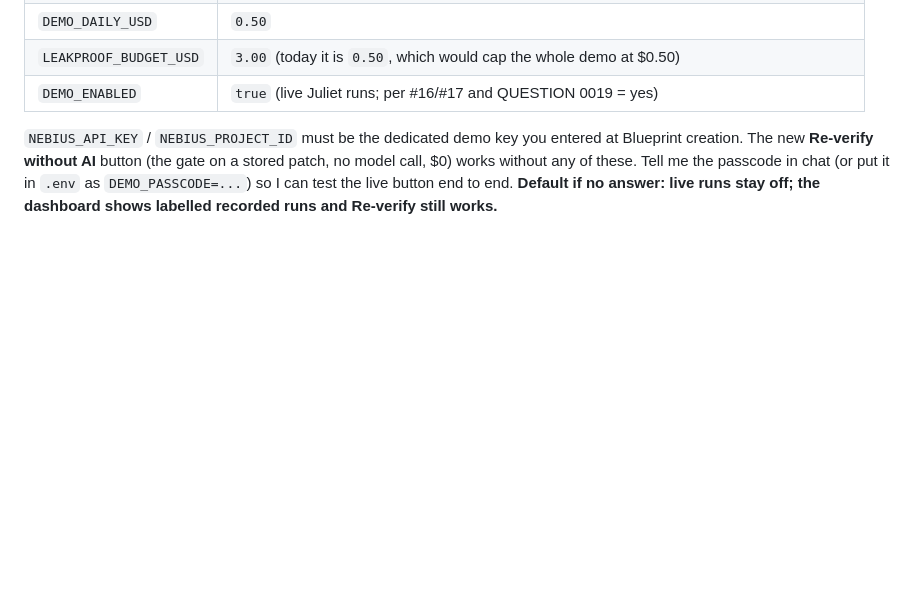
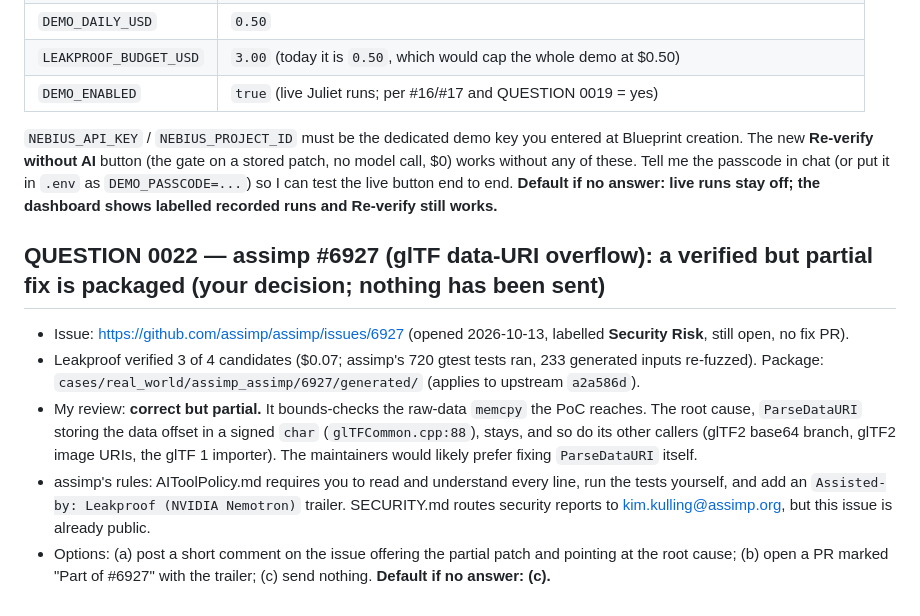
Before and after one commit to samsundar989/nebius-hackathon, a Markdown page: docs/HUMAN.md, the part around the change. Drawn GitHub-style; blank space fills up the shorter version.

Commit message:
HUMAN: QUESTION 0022 (assimp #6927 partial fix, default: not sent)
Co-Authored-By: Claude Opus 5.5 <noreply@anthropic.com>

```diff
--- a/docs/HUMAN.md
+++ b/docs/HUMAN.md
@@ -176,3 +176,10 @@ Render dashboard → **leakproof-demo** → Environment. Set these, then **Save,
 | `DEMO_ENABLED` | `true` (live Juliet runs; per #16/#17 and QUESTION 0019 = yes) |
 
 `NEBIUS_API_KEY` / `NEBIUS_PROJECT_ID` must be the dedicated demo key you entered at Blueprint creation. The new **Re-verify without AI** button (the gate on a stored patch, no model call, $0) works without any of these. Tell me the passcode in chat (or put it in `.env` as `DEMO_PASSCODE=...`) so I can test the live button end to end. **Default if no answer: live runs stay off; the dashboard shows labelled recorded runs and Re-verify still works.**
+
+## QUESTION 0022 — assimp #6927 (glTF data-URI overflow): a verified but **partial** fix is packaged (your decision; nothing has been sent)
+- Issue: https://github.com/assimp/assimp/issues/6927 (opened 2026-10-13, labelled **Security Risk**, still open, no fix PR).
+- Leakproof verified 3 of 4 candidates ($0.07; assimp's 720 gtest tests ran, 233 generated inputs re-fuzzed). Package: `cases/real_world/assimp_assimp/6927/generated/` (applies to upstream `a2a586d`).
+- My review: **correct but partial.** It bounds-checks the raw-data `memcpy` the PoC reaches. The root cause, `ParseDataURI` storing the data offset in a signed `char` (`glTFCommon.cpp:88`), stays, and so do its other callers (glTF2 base64 branch, glTF2 image URIs, the glTF 1 importer). The maintainers would likely prefer fixing `ParseDataURI` itself.
+- assimp's rules: AIToolPolicy.md requires you to read and understand every line, run the tests yourself, and add an `Assisted-by: Leakproof (NVIDIA Nemotron)` trailer. SECURITY.md routes security reports to kim.kulling@assimp.org, but this issue is already public.
+- Options: (a) post a short comment on the issue offering the partial patch and pointing at the root cause; (b) open a PR marked "Part of #6927" with the trailer; (c) send nothing. **Default if no answer: (c).**
```
